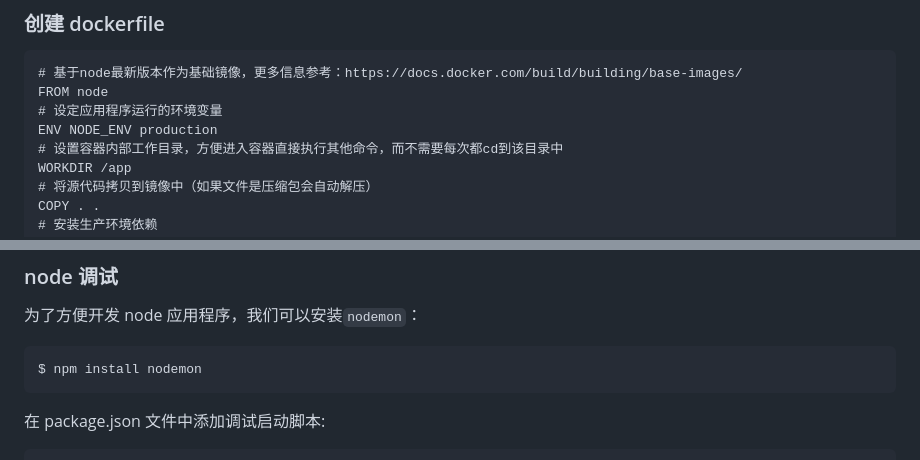
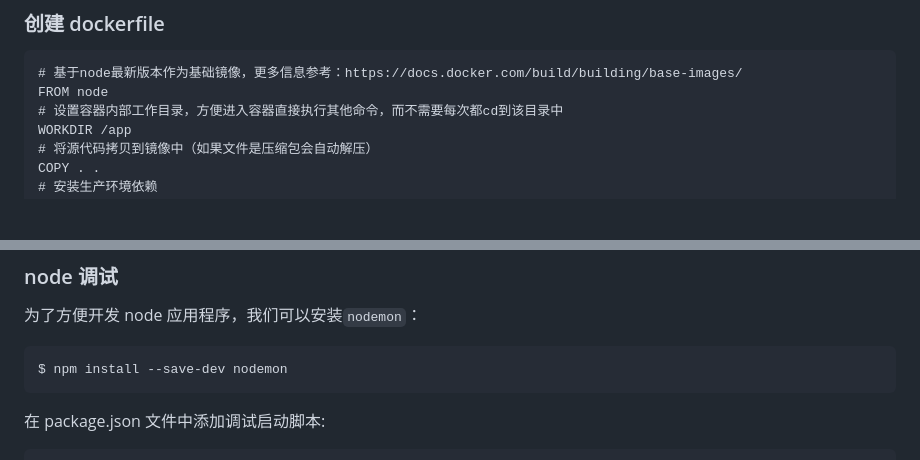
Before and after one commit to liujie2288/node, a Markdown page: Docker/14-node-docker.md, 2 parts joined by grey strips. GitHub-like rendering; blank space fills up the shorter version.

````diff
--- a/Docker/14-node-docker.md
+++ b/Docker/14-node-docker.md
@@ -41,8 +41,6 @@ app.listen(port, function () {
 ```docker
 # 基于node最新版本作为基础镜像，更多信息参考：https://docs.docker.com/build/building/base-images/
 FROM node
-# 设定应用程序运行的环境变量
-ENV NODE_ENV production
 # 设置容器内部工作目录，方便进入容器直接执行其他命令，而不需要每次都cd到该目录中
 WORKDIR /app
 # 将源代码拷贝到镜像中（如果文件是压缩包会自动解压）
@@ -352,7 +350,7 @@ $ docker compose -f docker-compose.dev.yml up --build
 为了方便开发 node 应用程序，我们可以安装`nodemon`：
 
 ```bash
-$ npm install nodemon
+$ npm install --save-dev nodemon
 ```
 
 在 package.json 文件中添加调试启动脚本:
````
Also changed, not shown: other parts of Docker/14-node-docker.md (+127 -1 lines), Docker/images/node-docker-secret.png (added), 1 other file.
